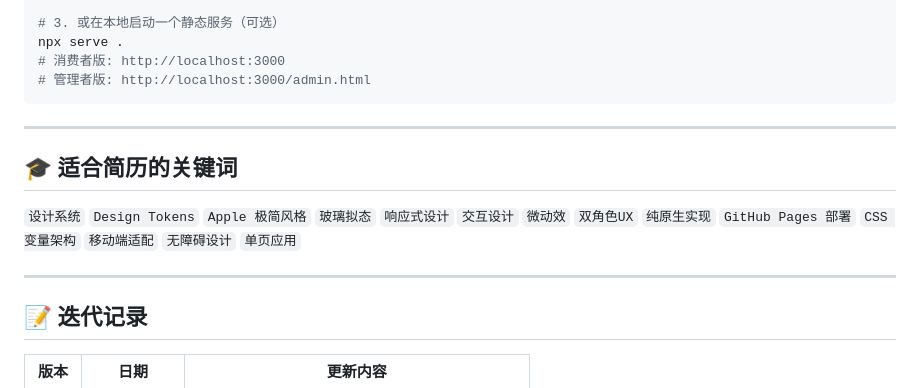
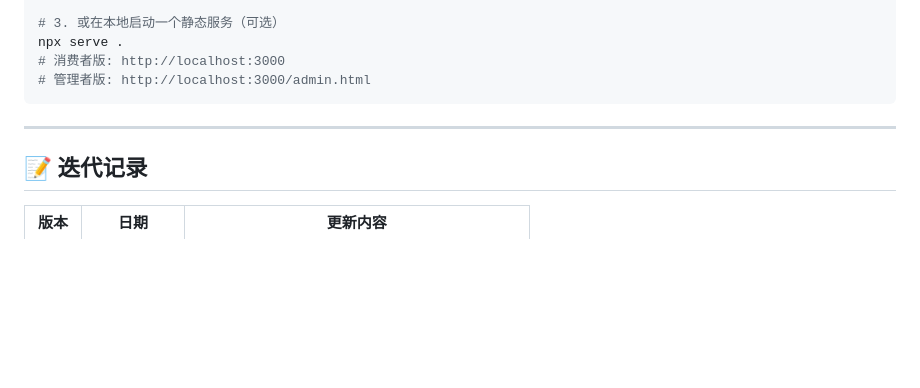
Before and after one commit to 2188195028-crypto/lgwc, a Markdown page: README.md, the part around the change. Rendered like a GitHub page; blank space fills up the shorter version.

Commit message:
docs: 删除 README 中过于刻意的简历关键词段落

```diff
--- a/README.md
+++ b/README.md
@@ -148,14 +148,6 @@ npx serve .
 
 ---
 
-## 🎓 适合简历的关键词
-
-`设计系统` `Design Tokens` `Apple 极简风格` `玻璃拟态` `响应式设计`
-`交互设计` `微动效` `双角色UX` `纯原生实现` `GitHub Pages 部署`
-`CSS 变量架构` `移动端适配` `无障碍设计` `单页应用`
-
----
-
 ## 📝 迭代记录
 
 | 版本 | 日期 | 更新内容 |
```
